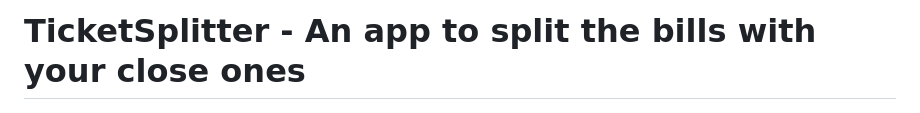
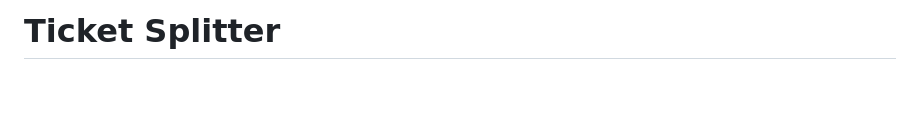
Before and after one commit to arrozet/TicketSplitter, a Markdown page: README.md, the part around the change. Rendered like a GitHub page; blank space fills up the shorter version.

```diff
--- a/README.md
+++ b/README.md
@@ -1,4 +1,4 @@
-# TicketSplitter - An app to split the bills with your close ones
+# Ticket Splitter
 
 <p align="center">
   <img src="docs/images/1-upload.png" alt="TicketSplitter Upload Interface" width="600">
```
